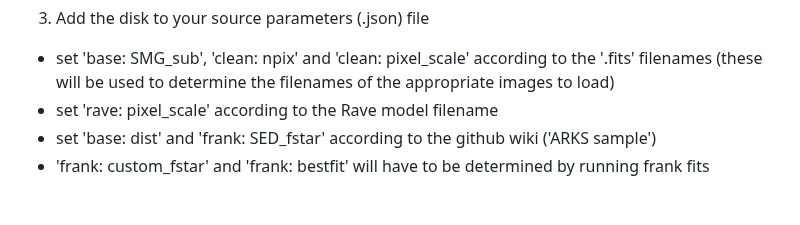
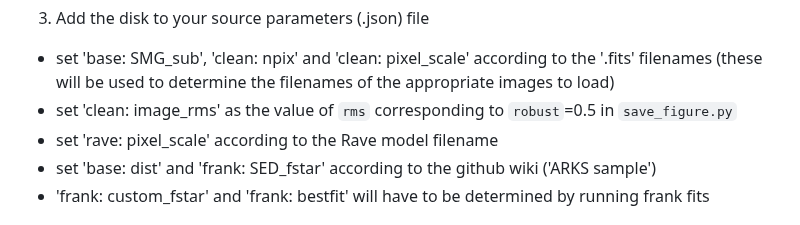
Before and after one commit to jeffjennings/arksia, a Markdown page: README.md, the part around the change. GitHub-like rendering.

Commit message:
radial pipeline: README image_rms guide

```diff
--- a/README.md
+++ b/README.md
@@ -33,6 +33,7 @@ Before running any pipeline routines:
 
 3) Add the disk to your source parameters (.json) file
 -  set 'base: SMG_sub', 'clean: npix' and 'clean: pixel_scale' according to the '.fits' filenames (these will be used to determine the filenames of the appropriate images to load)
+- set 'clean: image_rms' as the value of `rms` corresponding to `robust`=0.5 in `save_figure.py`
 - set 'rave: pixel_scale' according to the Rave model filename
 - set 'base: dist' and 'frank: SED_fstar' according to the github wiki ('ARKS sample')
 - 'frank: custom_fstar' and 'frank: bestfit' will have to be determined by running frank fits
```
